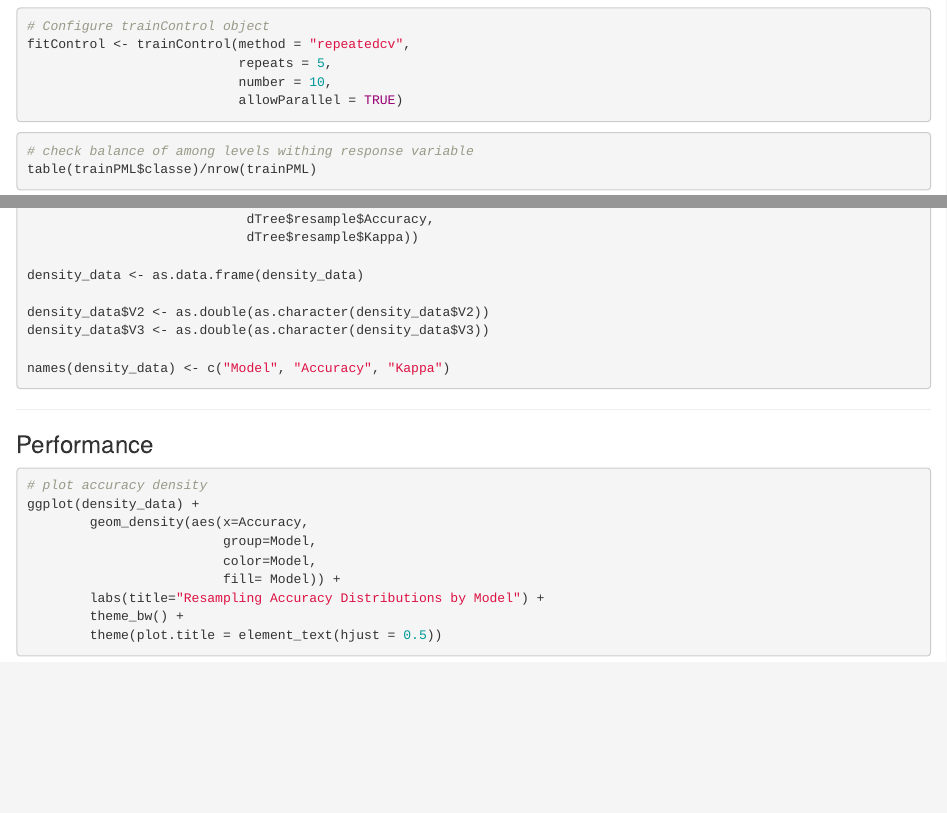
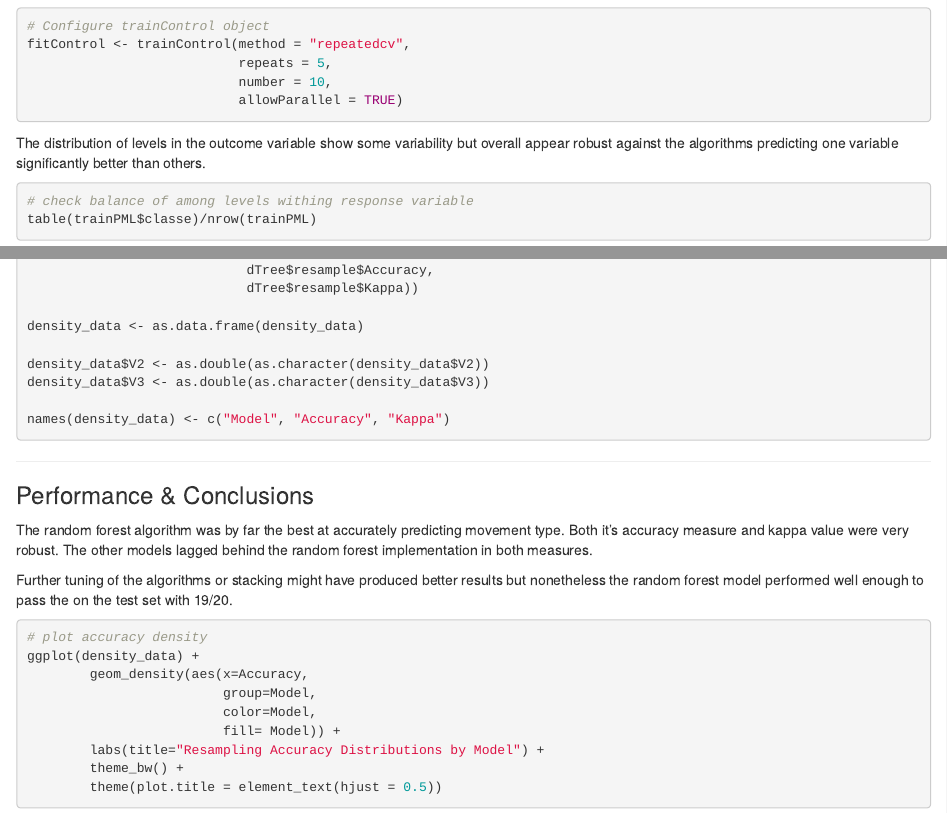
Before and after one commit to connermcb/jhopkins_machinelearning, an R Markdown document (pml_markdown.Rmd): the page in a window 1100 px wide, from 1490 px down, and a second part further down, joined at a grey line. The pictures show the output file pml_markdown.html that the author committed with the source, opened offline.

Commit message:
final deliverable

````diff
--- a/pml_markdown.Rmd
+++ b/pml_markdown.Rmd
@@ -96,6 +96,8 @@ fitControl <- trainControl(method = "repeatedcv",
                            allowParallel = TRUE)
 ```
 
+The distribution of levels in the outcome variable show some variability but overall appear robust against the algorithms predicting one variable significantly better than others.
+
 ```{r echo=TRUE, warning=FALSE, message=FALSE}
 # check balance of among levels withing response variable
 table(trainPML$classe)/nrow(trainPML)
@@ -259,7 +264,11 @@ names(density_data) <- c("Model", "Accuracy", "Kappa")
 
 * * *
 
-### Performance
+### Performance & Conclusions
+
+The random forest algorithm was by far the best at accurately predicting movement type. Both it's accuracy measure and kappa value were very robust. The other models lagged behind the random forest implementation in both measures.
+
+Further tuning of the algorithms or stacking might have produced better results but nonetheless the random forest model performed well enough to pass the on the test set with 19/20.
 
 ```{r echo=TRUE, warning=FALSE, message=FALSE, fig.align="center"}
 # plot accuracy density
````
Also changed, not shown: pml_markdown.html, pml_markdown.Rmd (6 more changed lines).
